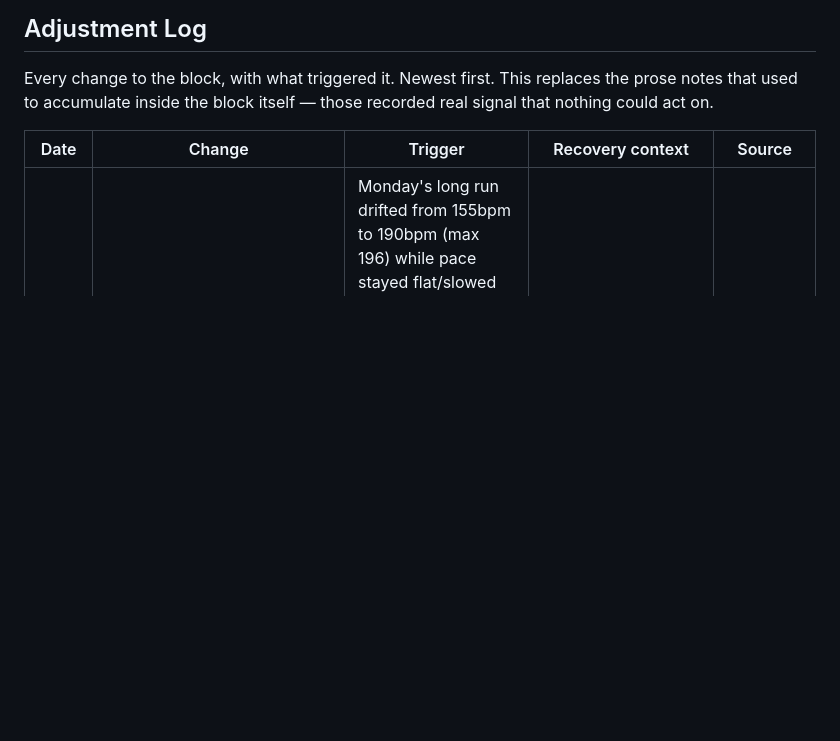
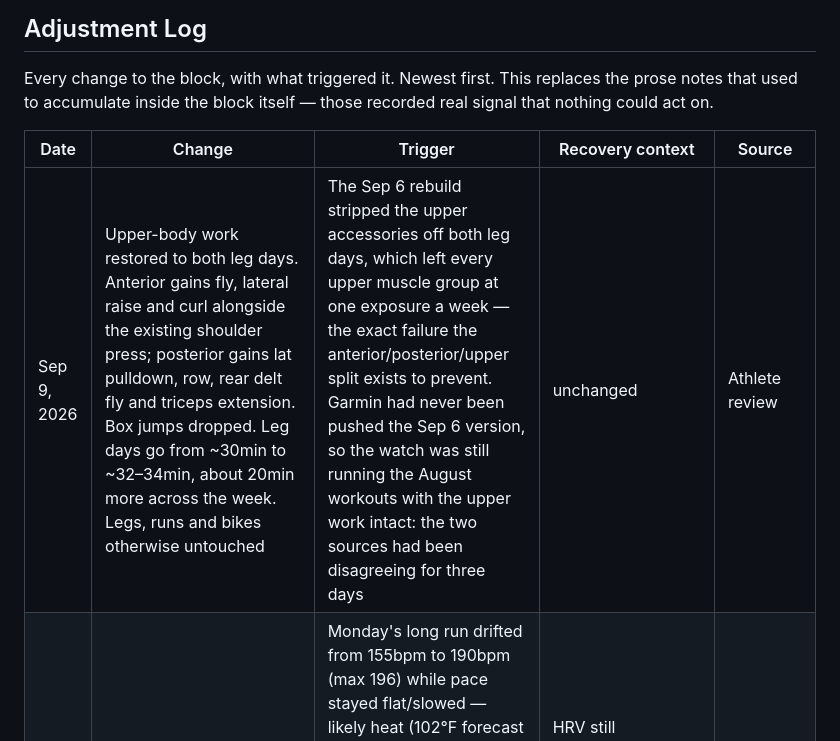
Before and after one commit to knahsirV/training-plan, a Markdown page: content/log.md, the part around the change. Drawn GitHub-style; blank space fills up the shorter version.

Commit message:
Log Sep 9 strength split correction

```diff
--- a/content/log.md
+++ b/content/log.md
@@ -6,6 +6,7 @@ real signal that nothing could act on.
 
 | Date | Change | Trigger | Recovery context | Source |
 |---|---|---|---|---|
+| Sep 9, 2026 | Upper-body work restored to both leg days. Anterior gains fly, lateral raise and curl alongside the existing shoulder press; posterior gains lat pulldown, row, rear delt fly and triceps extension. Box jumps dropped. Leg days go from ~30min to ~32–34min, about 20min more across the week. Legs, runs and bikes otherwise untouched | The Sep 6 rebuild stripped the upper accessories off both leg days, which left every upper muscle group at one exposure a week — the exact failure the anterior/posterior/upper split exists to prevent. Garmin had never been pushed the Sep 6 version, so the watch was still running the August workouts with the upper work intact: the two sources had been disagreeing for three days | unchanged | Athlete review |
 | Sep 7, 2026 | Tuesday's quality run (170–184bpm target) swapped for an easy recovery run | Monday's long run drifted from 155bpm to 190bpm (max 196) while pace stayed flat/slowed — likely heat (102°F forecast high, ~11:30am start in Irving, TX). Garmin flagged the aerobic training effect as Overreaching and readiness fell from 99 (Prime) to 19 (Poor) immediately post-run, with 96h recovery time recommended | HRV still 100%/VERY_GOOD and sleep score 86 — this reads as an acute heat/effort signal, not a chronic one | Garmin readiness |
 | Sep 7, 2026 | Week 1 long run moved from Sunday to Monday | Didn't get to it Sunday | Training readiness 94 (HIGH, well recovered) Monday morning; sleep data unavailable for both nights | Athlete decision |
 | Sep 6, 2026 | Swim returns as a Monday technique session, replacing the full rest day; both bikes kept | Athlete wants swim time back. Pool access — not the schedule — is what stopped it: a Monday swim was on the calendar all last block and none happened, with no swim at all in 90 days | Monday follows the long run, so the swim stays easy and defaults to rest if Sunday was hard | Athlete decision |
```
